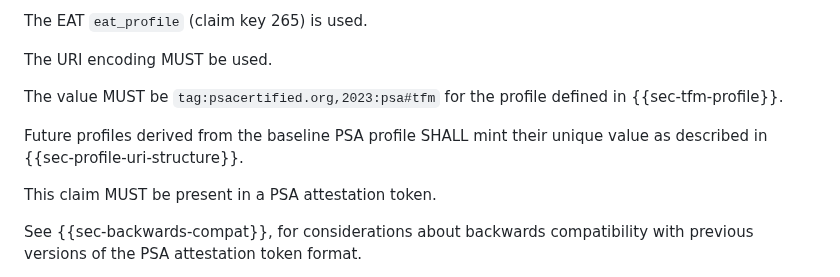
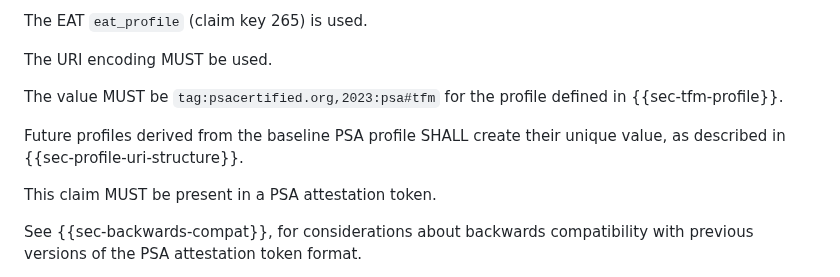
Before and after one commit to thomas-fossati/draft-psa-token, a Markdown page: draft-tschofenig-rats-psa-token.md, the part around the change. Rendered like a GitHub page.

Commit message:
s/mint/create
Co-authored-by: Hannes Tschofenig <hannes.tschofenig@gmx.net>

```diff
--- a/draft-tschofenig-rats-psa-token.md
+++ b/draft-tschofenig-rats-psa-token.md
@@ -522,7 +522,7 @@ The URI encoding MUST be used.
 
 The value MUST be `tag:psacertified.org,2023:psa#tfm` for the profile defined in {{sec-tfm-profile}}.
 
-Future profiles derived from the baseline PSA profile SHALL mint their unique value as described in {{sec-profile-uri-structure}}.
+Future profiles derived from the baseline PSA profile SHALL create their unique value, as described in {{sec-profile-uri-structure}}.
 
 This claim MUST be present in a PSA attestation token.
 
```
